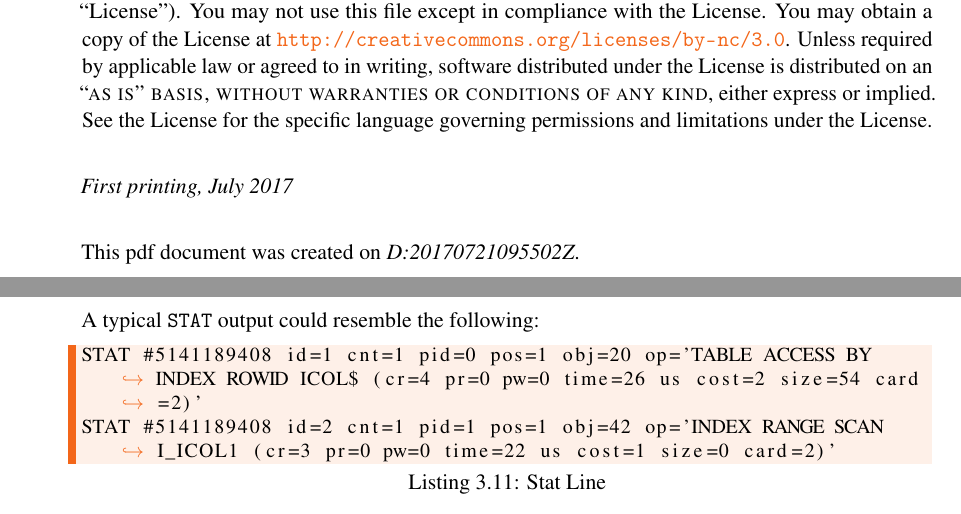
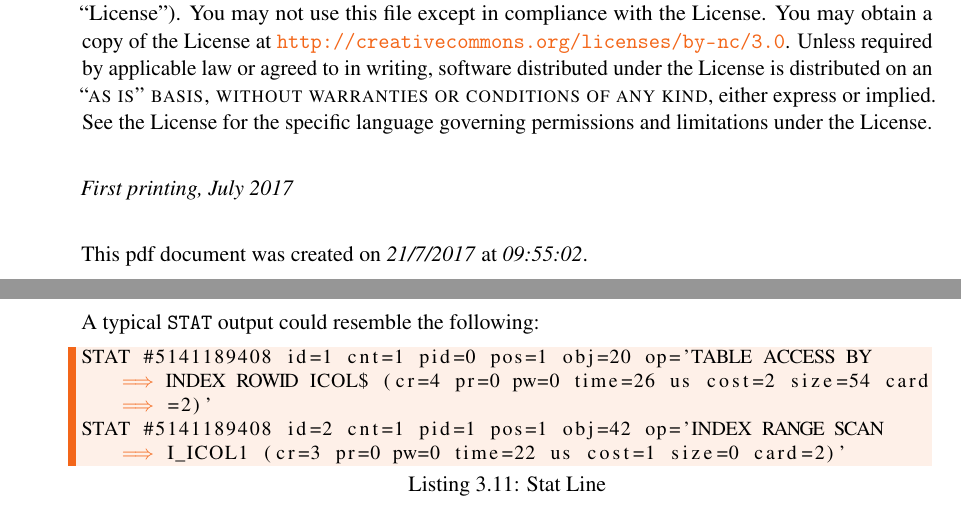
Before and after one commit to NormanDunbar/OracleTraceFilesExplained, a LaTeX book (OracleTraceFilesExplained.tex, which reads structure.tex): two parts of pages 2 and 24 of 48, joined at a grey line, cut so that both start at the same text. Compiled offline with pdfLaTeX.

Commit message:
Extra packages added to allow dates and times to be formatted in Englis formatting styles.

```diff
--- a/OracleTraceFilesExplained.tex
+++ b/OracleTraceFilesExplained.tex
@@ -88,7 +87,9 @@
 
 \noindent \textit{First printing, July 2017} \\% Printing/edition date
 
-\noindent This pdf document was created on \textit{\pdfcreationdate}.
+%\noindent This pdf document was created on \textit{\pdfcreationdate}.
+
+\noindent This pdf document was created on \textit{\the\day/\the\month/\the\year} at \textit{\DTMcurrenttime}.
 
 %----------------------------------------------------------------------------------------
 %	TABLE OF CONTENTS
--- a/structure.tex
+++ b/structure.tex
@@ -63,10 +63,13 @@
 %----------------------------------------------------------------------------------------
 % NDunbar: - I need program listings. Needs xcolor, used above.
 % I also need multi row tables. PLus, late news, longtables to exceed a single page.
+% I need dates and times in English.
 %----------------------------------------------------------------------------------------
 \usepackage{listings}
 \usepackage{multirow}
 \usepackage{longtable}
+\usepackage{datetime2}
+
 
 %----------------------------------------------------------------------------------------
 % NDunbar: - I need admonition boxes in colour.
@@ -107,7 +110,7 @@
   tabsize=2,
   title=\lstname,
   breaklines=true,  % Force code lines to break at the margin
-  postbreak=\mbox{\textcolor{ocre}{$\hookrightarrow$}\space}, % add a broken line indicator.
+  postbreak=\mbox{\textcolor{ocre}{\textbf{$\Longrightarrow$}}\space}, % add a broken line indicator.
 %----------------------------------------------------------------------------------------
 % I like Assembler, it's my default, ok?
 %----------------------------------------------------------------------------------------
@@ -121,7 +124,7 @@
 
 \usepackage{avant} % Use the Avantgarde font for headings
 %\usepackage{times} % Use the Times font for headings
-\usepackage{mathptmx} % Use the Adobe Times Roman as the default text font together with math symbols from the Sym�bol, Chancery and Com�puter Modern fonts
+\usepackage{mathptmx} % Use the Adobe Times Roman as the default text font together with math symbols from the Symbol, Chancery and Computer Modern fonts
 
 \usepackage{microtype} % Slightly tweak font spacing for aesthetics
 \usepackage[utf8]{inputenc} % Required for including letters with accents
```
Also changed, not shown: OracleTraceFilesExplained.tex (1 more changed lines).
